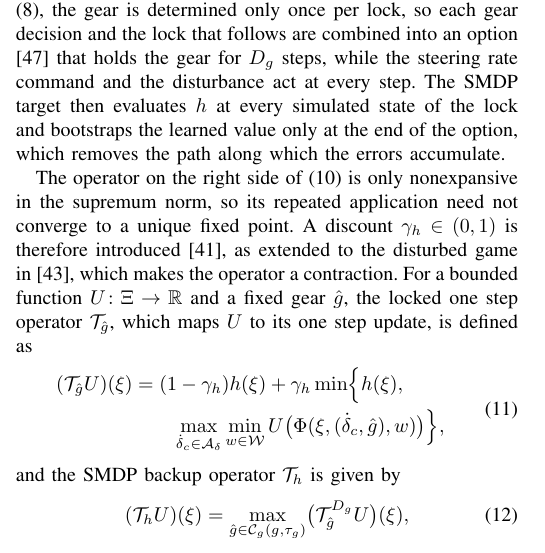
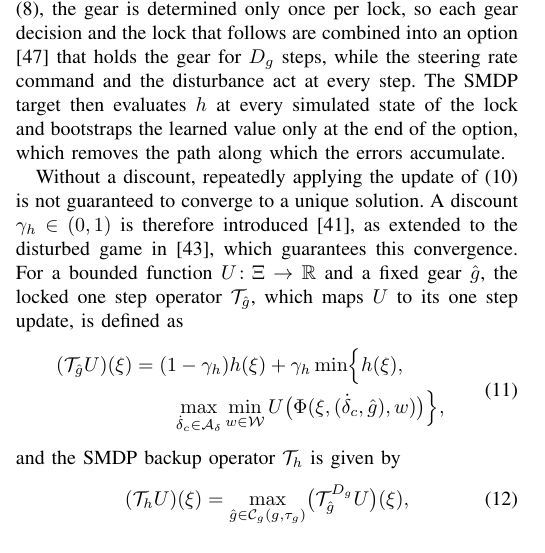
Before and after one commit to rapter-turtle/dwell-ris, a LaTeX paper (main.tex): part of one column of page 4 of 11, cut so that both start at the same text. Compiled offline with pdfLaTeX; a missing font is replaced by an installed copy or a similar font; a LaTeX package or settings file that is missing is left out.

Commit message:
IV-A: discount 도입 이유를 쉬운 표현으로 바꿈
Co-Authored-By: Claude Opus 5.5 <noreply@anthropic.com>

```diff
--- a/main.tex
+++ b/main.tex
@@ -226,7 +226,7 @@ The safety value is learned by an adversarial actor critic scheme that follows r
 
 Since the dwell is already represented in \eqref{eq_bellman} through the legal gear set and the timer update of $\Phi$, \eqref{eq_bellman} characterizes the dwell constrained safety value without further modification. However, an exact solution of \eqref{eq_bellman} is intractable on the high dimensional augmented state, and a difficulty arises when the value is approximated by neural networks. With a one step backup of \eqref{eq_bellman}, the minimum of $h$ over a lock reaches the state where the lock begins only through the learned values at all intermediate locked states, so their approximation errors accumulate along the lock. An overestimate then certifies an unsafe locked state as safe, which occurred in preliminary training near the boundary of the constraint set $\{h \ge 0\}$. To avoid this accumulation, the safety value is learned on an SMDP. Since only the current gear is legal during a lock by \eqref{eq_legal}, the gear is determined only once per lock, so each gear decision and the lock that follows are combined into an option \cite{sutton1999options} that holds the gear for $D_g$ steps, while the steering rate command and the disturbance act at every step. The SMDP target then evaluates $h$ at every simulated state of the lock and bootstraps the learned value only at the end of the option, which removes the path along which the errors accumulate.
 
-The operator on the right side of \eqref{eq_bellman} is only nonexpansive in the supremum norm, so its repeated application need not converge to a unique fixed point. A discount $\gamma_h \in (0,1)$ is therefore introduced \cite{fisac2019}, as extended to the disturbed game in \cite{li2023cdc}, which makes the operator a contraction. For a bounded function $U \colon \Xi \to \mathbb{R}$ and a fixed gear $\hat g$, the locked one step operator $\calT_{\hat g}$, which maps $U$ to its one step update, is defined as
+Without a discount, repeatedly applying the update of \eqref{eq_bellman} is not guaranteed to converge to a unique solution. A discount $\gamma_h \in (0,1)$ is therefore introduced \cite{fisac2019}, as extended to the disturbed game in \cite{li2023cdc}, which guarantees this convergence. For a bounded function $U \colon \Xi \to \mathbb{R}$ and a fixed gear $\hat g$, the locked one step operator $\calT_{\hat g}$, which maps $U$ to its one step update, is defined as
 \begin{equation}
 \begin{aligned}
 (\calT_{\hat g} U)(\xi) &= (1-\gamma_h) h(\xi) + \gamma_h \min\Bigl\{ h(\xi), \\
```
